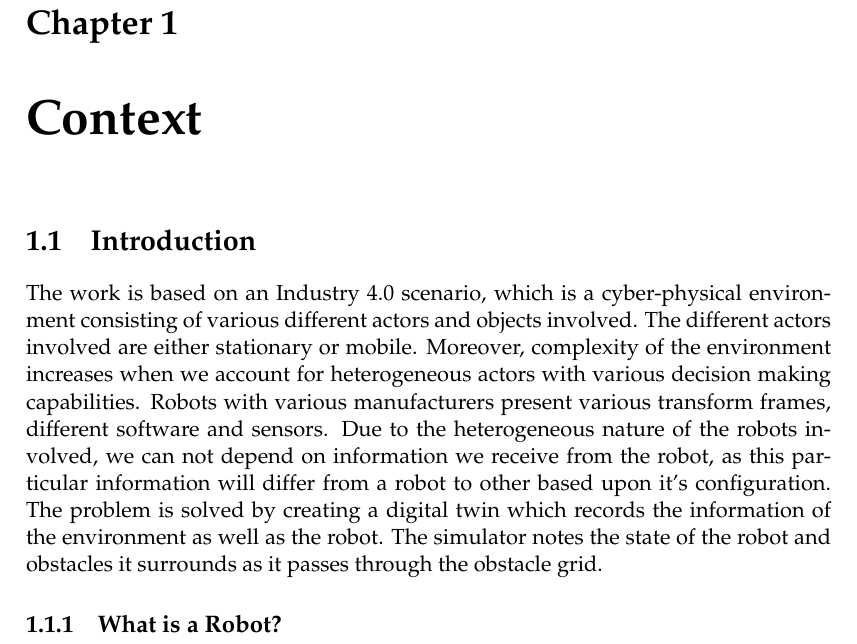
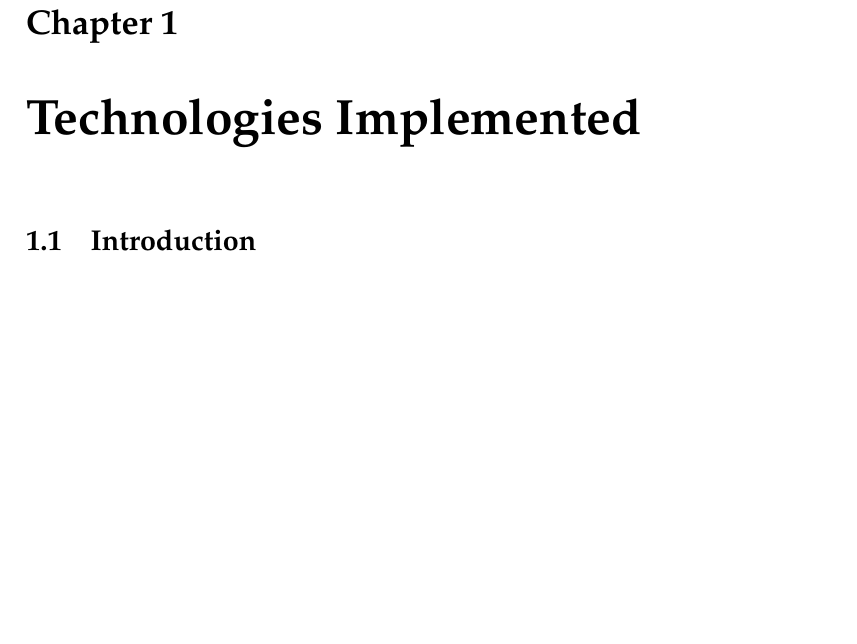
Before and after one commit to argahsuknesib/EMSE-Thesis-Master-1, a LaTeX thesis (main.tex, which reads Chapters/Chapter1.tex, Chapters/Chapter2.tex): part of page 25 of 27, cut so that both start at the same text, the shorter picture padded with empty space. Compiled offline with pdfLaTeX.

Commit message:
added chapter2

```diff
--- a/Chapters/Chapter1.tex
+++ b/Chapters/Chapter1.tex
@@ -17,4 +17,3 @@ involved, we can not depend on information we receive from the robot, as this pa
 to other based upon it's configuration. The problem is solved by creating a digital twin which records the information of the
 environment as well as the robot. The simulator notes the state of the robot and obstacles it surrounds as it passes
 through the obstacle grid.
-\subsection{What is a Robot?}
--- /dev/null
+++ b/Chapters/Chapter2.tex
@@ -0,0 +1,5 @@
+\chapter{Technologies Implemented}
+
+\label{ChapterX}
+
+\section{Introduction}
```
Also changed, not shown: main.tex (+2 -2 lines), main.pdf, Chapters/Chapter1.tex (4 more changed lines), 3 other files.
